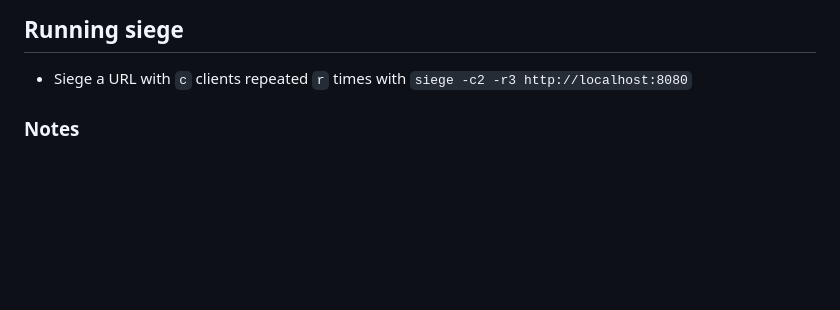
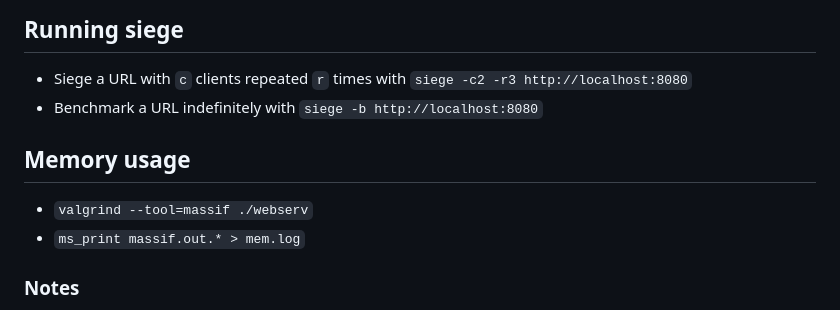
Before and after one commit to MyNameIsTrez/webserv, a Markdown page: README.md, the part around the change. Rendered like a GitHub page; blank space fills up the shorter version.

Commit message:
Add memory usage header

```diff
--- a/README.md
+++ b/README.md
@@ -45,6 +45,12 @@ This will print localhost's response: (by search-and-replacing example.com)
 ## Running siege
 
 - Siege a URL with `c` clients repeated `r` times with `siege -c2 -r3 http://localhost:8080`
+- Benchmark a URL indefinitely with `siege -b http://localhost:8080`
+
+## Memory usage
+
+- `valgrind --tool=massif ./webserv`
+- `ms_print massif.out.* > mem.log`
 
 ### Notes
 
```
